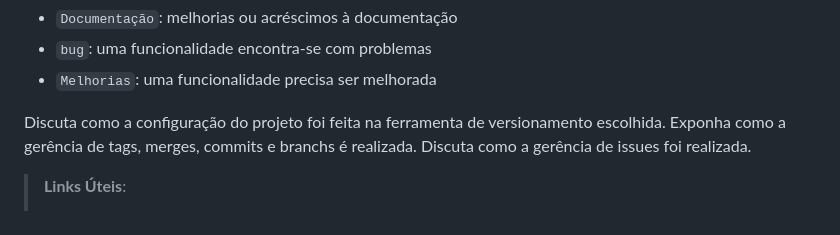
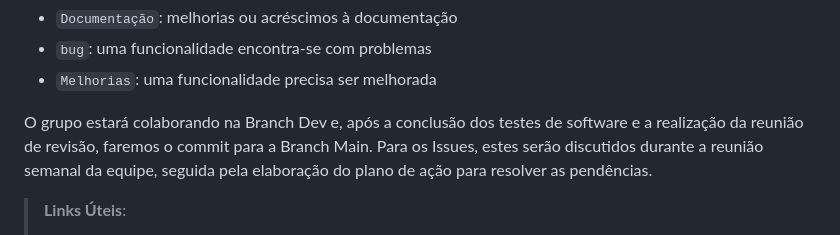
Before and after one commit to ICEI-PUC-Minas-PMV-ADS/pmv-ads-2024-1-e3-proj-mov-t6-pmv-ads-2024-1-e3-proj-versioncontrol, a Markdown page: docs/03-Metodologia.md, the part around the change. Drawn GitHub-style.

Commit message:
Update 03-Metodologia.md
Controle de Versão

```diff
--- a/docs/03-Metodologia.md
+++ b/docs/03-Metodologia.md
@@ -28,8 +28,7 @@ etiquetas:
 - `bug`: uma funcionalidade encontra-se com problemas
 - `Melhorias`: uma funcionalidade precisa ser melhorada
 
-
-Discuta como a configuração do projeto foi feita na ferramenta de versionamento escolhida. Exponha como a gerência de tags, merges, commits e branchs é realizada. Discuta como a gerência de issues foi realizada.
+O grupo estará colaborando na Branch Dev e, após a conclusão dos testes de software e a realização da reunião de revisão, faremos o commit para a Branch Main. Para os Issues, estes serão discutidos durante a reunião semanal da equipe, seguida pela elaboração do plano de ação para resolver as pendências.
 
 > **Links Úteis**:
 > - [Microfundamento: Gerência de Configuração](https://pucminas.instructure.com/courses/87878/)
```
